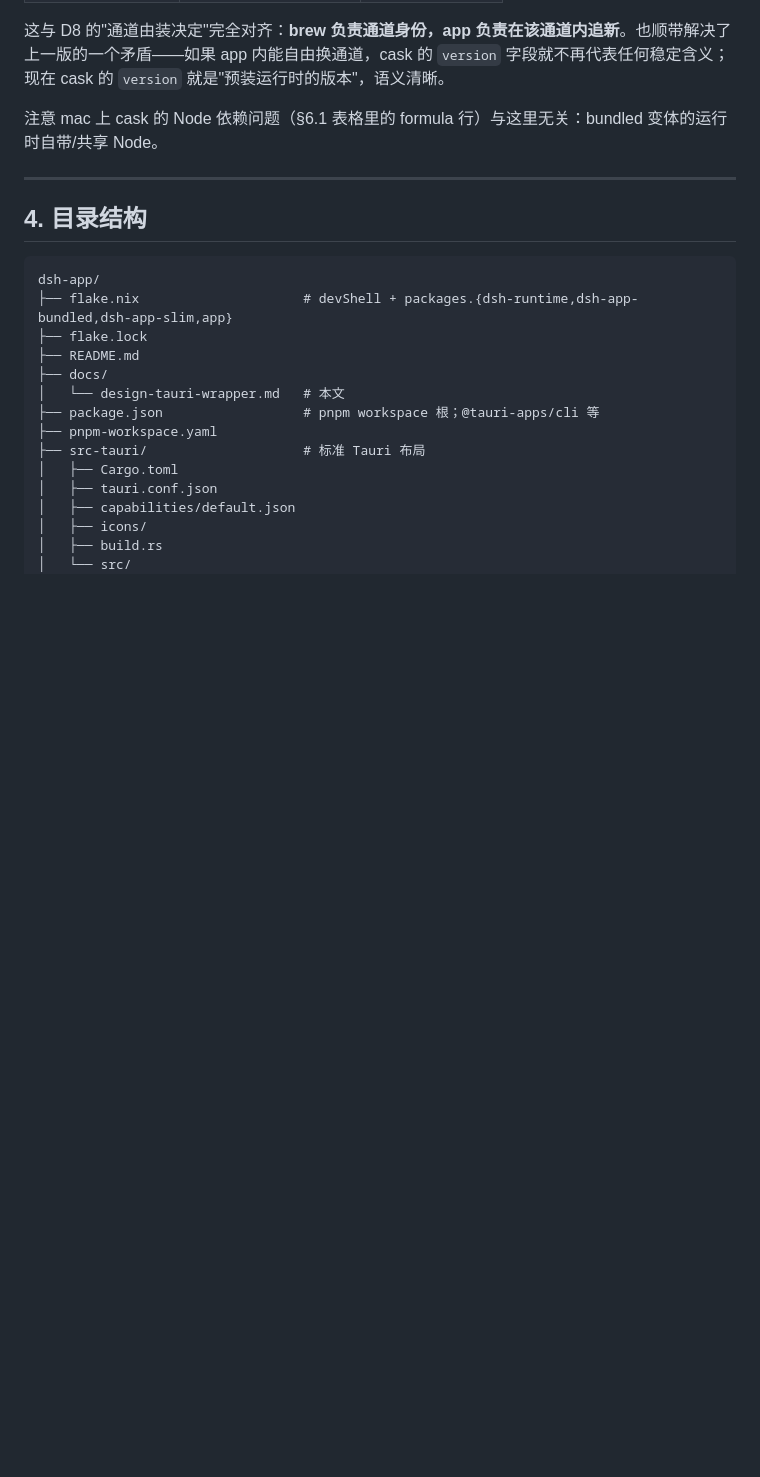
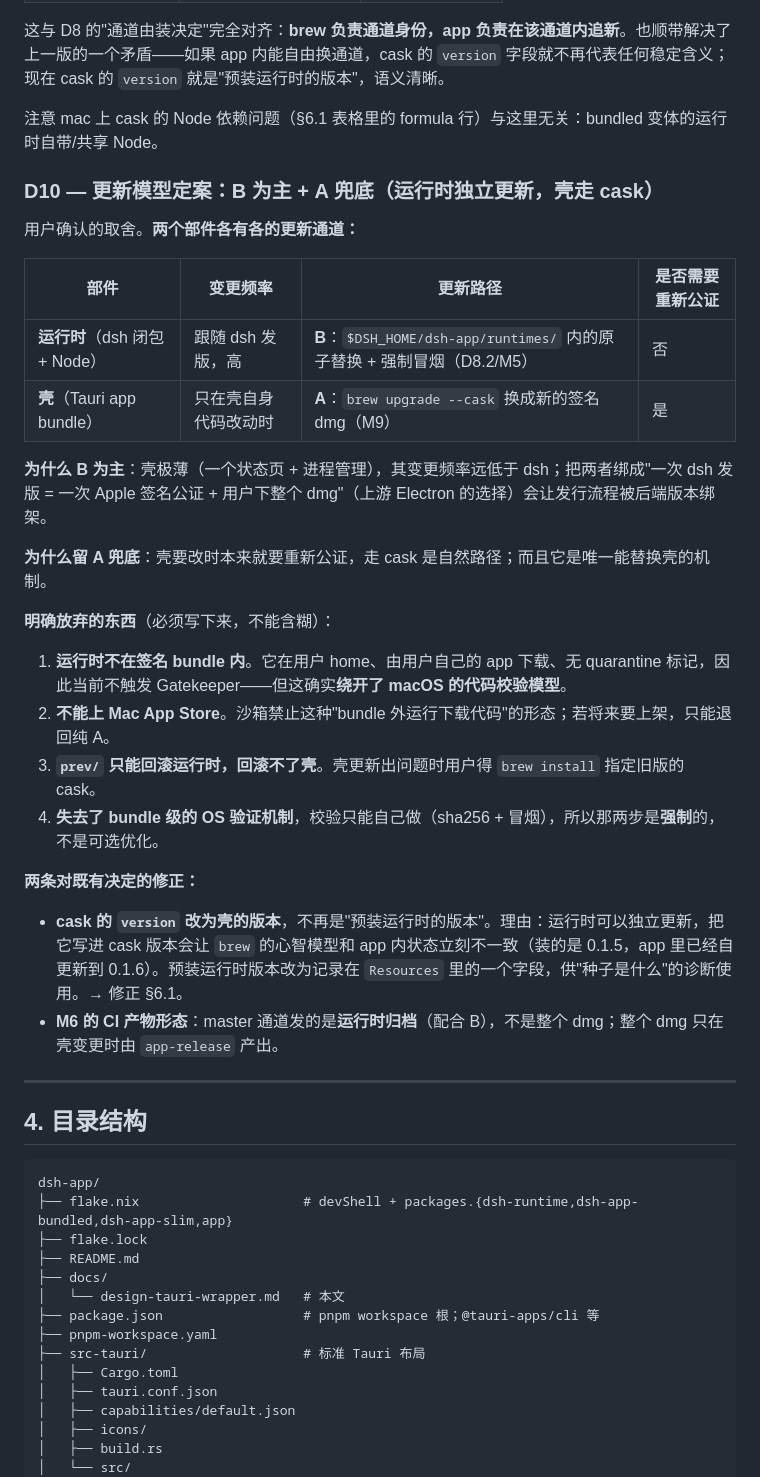
Before and after one commit to acehinnnqru/dsh-app, a Markdown page: docs/design-tauri-wrapper.md, the part around one of its changes. Rendered like a GitHub page; blank space fills up the shorter version.

Commit message:
docs: 定案更新模型 D10 —— 运行时独立更新，壳走 cask
两个部件各有更新通道：
- 运行时（dsh 闭包 + Node）：$DSH_HOME 内原子替换 + 强制冒烟，不需重新公证
- 壳（Tauri bundle）：brew upgrade --cask 换新的签名 dmg，需重新公证

选 B 为主的理由：壳极薄、变更频率远低于 dsh，绑成"一次 dsh 发版 = 一次
Apple 签名公证 + 用户下整个 dmg"会让发行流程被后端版本绑架。

明确放弃的（写下来而不是含糊过去）：运行时不在签名 bundle 内（绕开了
macOS 代码校验模型）、不能上 Mac App Store、prev/ 回滚不了壳、失去
bundle 级 OS 验证所以 sha256 + 冒烟是强制而非可选。

修正 §6.1：cask 的 version 改为壳的版本。原打算表示"预装运行时版本"，
但运行时既然能独立更新，该语义在用户第一次自更新后立刻失效。

```diff
--- a/docs/design-tauri-wrapper.md
+++ b/docs/design-tauri-wrapper.md
@@ -408,6 +408,30 @@ update()    1. 下载到 runtimes/.staging/<ver>/
 
 注意 mac 上 cask 的 Node 依赖问题（§6.1 表格里的 formula 行）与这里无关：bundled 变体的运行时自带/共享 Node。
 
+### D10 — 更新模型定案：B 为主 + A 兜底（运行时独立更新，壳走 cask）
+
+用户确认的取舍。**两个部件各有各的更新通道：**
+
+| 部件 | 变更频率 | 更新路径 | 是否需要重新公证 |
+|---|---|---|---|
+| **运行时**（dsh 闭包 + Node） | 跟随 dsh 发版，高 | **B**：`$DSH_HOME/dsh-app/runtimes/` 内的原子替换 + 强制冒烟（D8.2/M5） | 否 |
+| **壳**（Tauri app bundle） | 只在壳自身代码改动时 | **A**：`brew upgrade --cask` 换成新的签名 dmg（M9） | 是 |
+
+**为什么 B 为主**：壳极薄（一个状态页 + 进程管理），其变更频率远低于 dsh；把两者绑成"一次 dsh 发版 = 一次 Apple 签名公证 + 用户下整个 dmg"（上游 Electron 的选择）会让发行流程被后端版本绑架。
+
+**为什么留 A 兜底**：壳要改时本来就要重新公证，走 cask 是自然路径；而且它是唯一能替换壳的机制。
+
+**明确放弃的东西**（必须写下来，不能含糊）：
+
+1. **运行时不在签名 bundle 内**。它在用户 home、由用户自己的 app 下载、无 quarantine 标记，因此当前不触发 Gatekeeper——但这确实**绕开了 macOS 的代码校验模型**。
+2. **不能上 Mac App Store**。沙箱禁止这种"bundle 外运行下载代码"的形态；若将来要上架，只能退回纯 A。
+3. **`prev/` 只能回滚运行时，回滚不了壳**。壳更新出问题时用户得 `brew install` 指定旧版的 cask。
+4. **失去了 bundle 级的 OS 验证机制**，校验只能自己做（sha256 + 冒烟），所以那两步是**强制**的，不是可选优化。
+
+**两条对既有决定的修正：**
+
+- **cask 的 `version` 改为壳的版本**，不再是"预装运行时的版本"。理由：运行时可以独立更新，把它写进 cask 版本会让 `brew` 的心智模型和 app 内状态立刻不一致（装的是 0.1.5，app 里已经自更新到 0.1.6）。预装运行时版本改为记录在 `Resources` 里的一个字段，供"种子是什么"的诊断使用。→ 修正 §6.1。
+- **M6 的 CI 产物形态**：master 通道发的是**运行时归档**（配合 B），不是整个 dmg；整个 dmg 只在壳变更时由 `app-release` 产出。
 ---
 
 ## 4. 目录结构
```
Also changed, not shown: other parts of docs/design-tauri-wrapper.md (+5 -3 lines).
